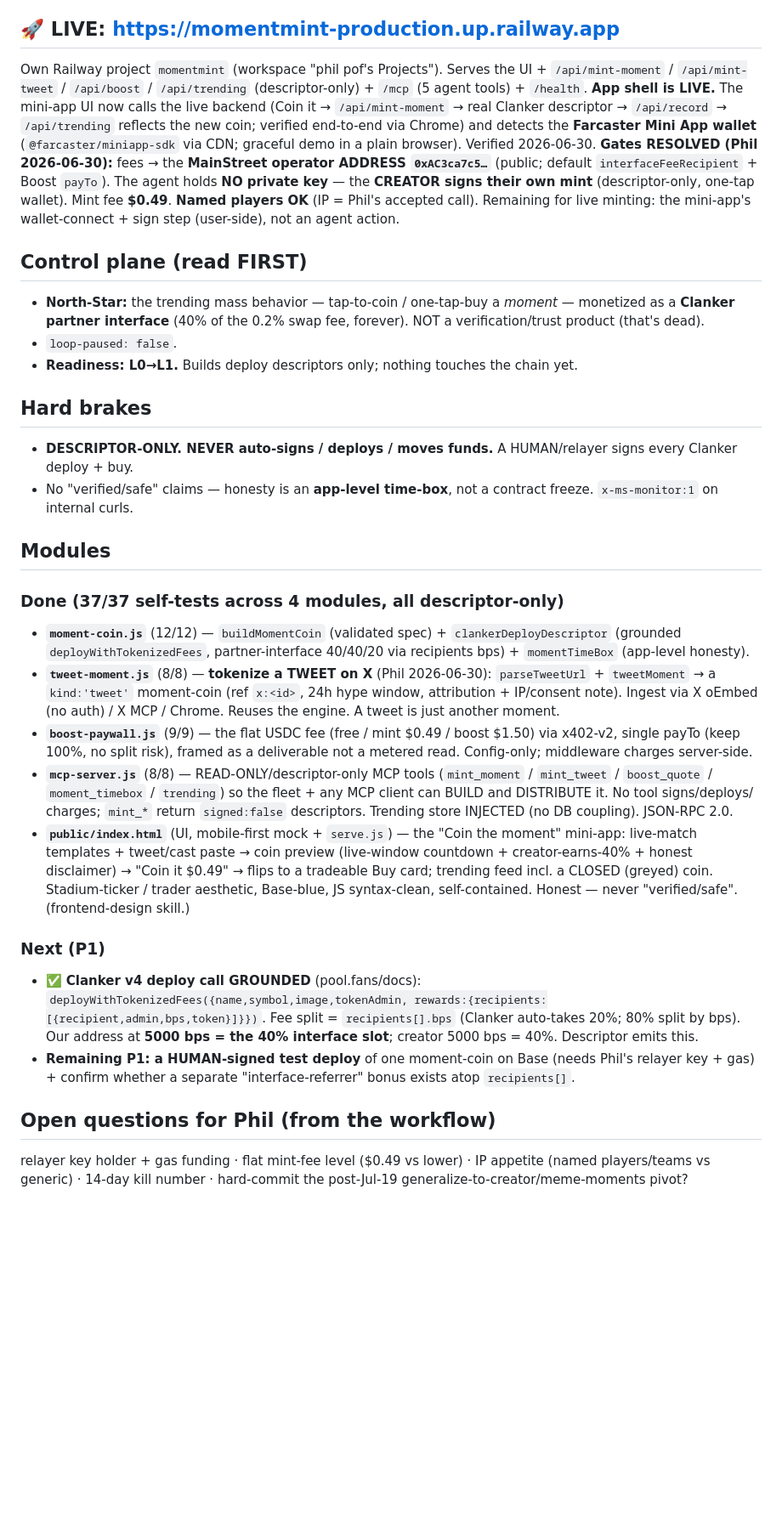
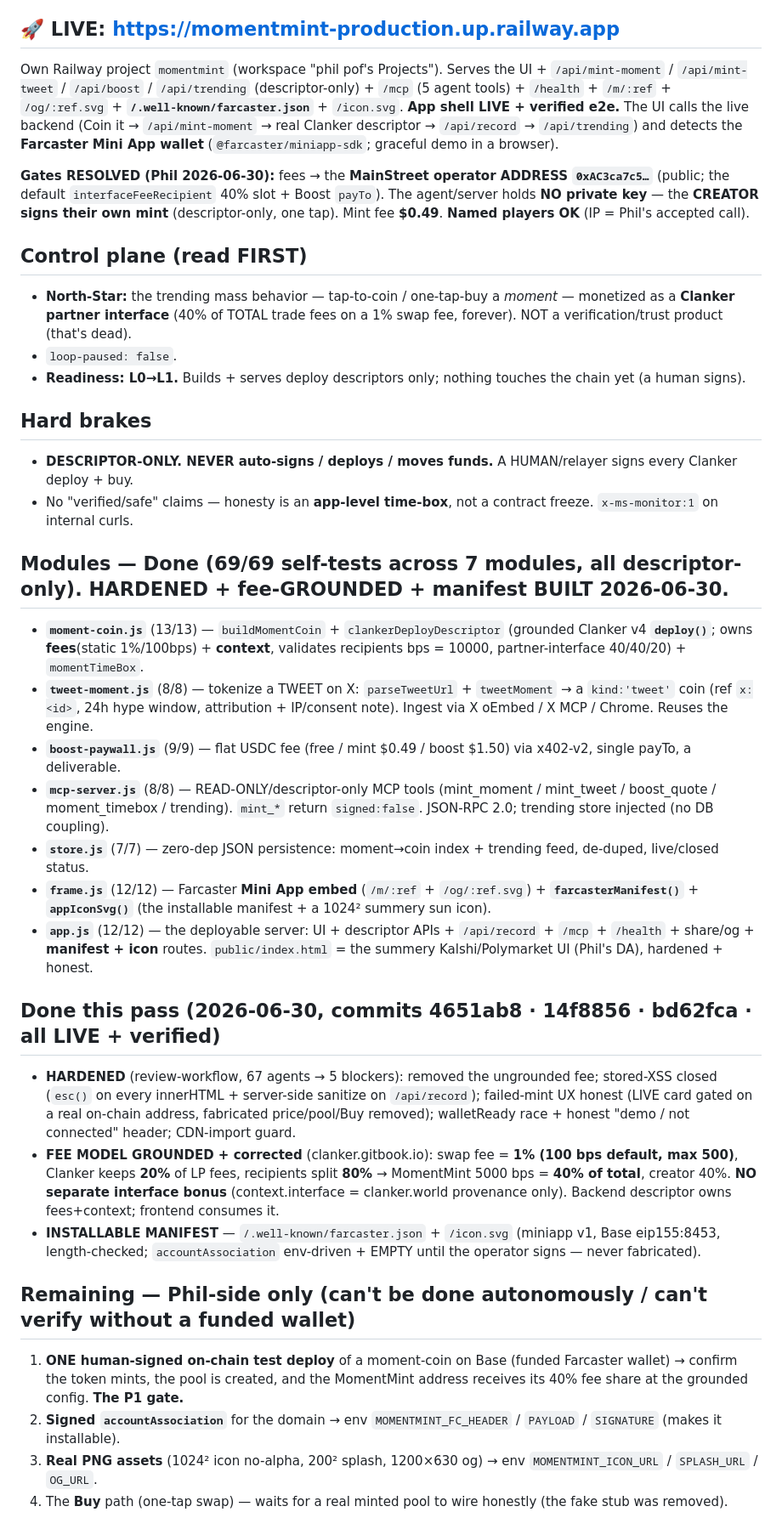
Before and after one commit to philpof102-svg/momentmint, a Markdown page: STATUS.md, the part around one of its changes. Shown at 85% size. GitHub-like rendering; blank space fills up the shorter version.

```diff
--- a/STATUS.md
+++ b/STATUS.md
@@ -5,48 +5,53 @@ Coin the moment in one tap, on Base via **Clanker**. See `CONCEPT.md`. NEW stand
 
 ## 🚀 LIVE: https://momentmint-production.up.railway.app
 Own Railway project `momentmint` (workspace "phil pof's Projects"). Serves the UI + `/api/mint-moment` /
-`/api/mint-tweet` / `/api/boost` / `/api/trending` (descriptor-only) + `/mcp` (5 agent tools) + `/health`.
-**App shell is LIVE.** The mini-app UI now calls the live backend (Coin it → `/api/mint-moment` → real Clanker
-descriptor → `/api/record` → `/api/trending` reflects the new coin; verified end-to-end via Chrome) and detects
-the **Farcaster Mini App wallet** (`@farcaster/miniapp-sdk` via CDN; graceful demo in a plain browser). Verified 2026-06-30.
-**Gates RESOLVED (Phil 2026-06-30):** fees → the **MainStreet operator ADDRESS `0xAC3ca7c5…`** (public; default
-`interfaceFeeRecipient` + Boost `payTo`). The agent holds **NO private key** — the **CREATOR signs their own mint**
-(descriptor-only, one-tap wallet). Mint fee **$0.49**. **Named players OK** (IP = Phil's accepted call).
-Remaining for live minting: the mini-app's wallet-connect + sign step (user-side), not an agent action.
+`/api/mint-tweet` / `/api/boost` / `/api/trending` (descriptor-only) + `/mcp` (5 agent tools) + `/health` +
+`/m/:ref` + `/og/:ref.svg` + **`/.well-known/farcaster.json`** + `/icon.svg`. **App shell LIVE + verified e2e.**
+The UI calls the live backend (Coin it → `/api/mint-moment` → real Clanker descriptor → `/api/record` →
+`/api/trending`) and detects the **Farcaster Mini App wallet** (`@farcaster/miniapp-sdk`; graceful demo in a browser).
+
+**Gates RESOLVED (Phil 2026-06-30):** fees → the **MainStreet operator ADDRESS `0xAC3ca7c5…`** (public; the default
+`interfaceFeeRecipient` 40% slot + Boost `payTo`). The agent/server holds **NO private key** — the **CREATOR signs
+their own mint** (descriptor-only, one tap). Mint fee **$0.49**. **Named players OK** (IP = Phil's accepted call).
 
 ## Control plane (read FIRST)
 - **North-Star:** the trending mass behavior — tap-to-coin / one-tap-buy a *moment* — monetized as a **Clanker
-  partner interface** (40% of the 0.2% swap fee, forever). NOT a verification/trust product (that's dead).
+  partner interface** (40% of TOTAL trade fees on a 1% swap fee, forever). NOT a verification/trust product (that's dead).
 - `loop-paused: false`.
-- **Readiness: L0→L1.** Builds deploy descriptors only; nothing touches the chain yet.
+- **Readiness: L0→L1.** Builds + serves deploy descriptors only; nothing touches the chain yet (a human signs).
 
 ## Hard brakes
 - **DESCRIPTOR-ONLY. NEVER auto-signs / deploys / moves funds.** A HUMAN/relayer signs every Clanker deploy + buy.
 - No "verified/safe" claims — honesty is an **app-level time-box**, not a contract freeze. `x-ms-monitor:1` on internal curls.
 
-## Modules
-### Done (37/37 self-tests across 4 modules, all descriptor-only)
-- **`moment-coin.js`** (12/12) — `buildMomentCoin` (validated spec) + `clankerDeployDescriptor` (grounded
-  `deployWithTokenizedFees`, partner-interface 40/40/20 via recipients bps) + `momentTimeBox` (app-level honesty).
-- **`tweet-moment.js`** (8/8) — **tokenize a TWEET on X** (Phil 2026-06-30): `parseTweetUrl` + `tweetMoment` → a
-  `kind:'tweet'` moment-coin (ref `x:<id>`, 24h hype window, attribution + IP/consent note). Ingest via X oEmbed (no
-  auth) / X MCP / Chrome. Reuses the engine. A tweet is just another moment.
-- **`boost-paywall.js`** (9/9) — the flat USDC fee (free / mint $0.49 / boost $1.50) via x402-v2, single payTo (keep
-  100%, no split risk), framed as a deliverable not a metered read. Config-only; middleware charges server-side.
-- **`mcp-server.js`** (8/8) — READ-ONLY/descriptor-only MCP tools (`mint_moment` / `mint_tweet` / `boost_quote` /
-  `moment_timebox` / `trending`) so the fleet + any MCP client can BUILD and DISTRIBUTE it. No tool signs/deploys/
-  charges; `mint_*` return `signed:false` descriptors. Trending store INJECTED (no DB coupling). JSON-RPC 2.0.
-- **`public/index.html`** (UI, mobile-first mock + `serve.js`) — the "Coin the moment" mini-app: live-match
-  templates + tweet/cast paste → coin preview (live-window countdown + creator-earns-40% + honest disclaimer) →
-  "Coin it $0.49" → flips to a tradeable Buy card; trending feed incl. a CLOSED (greyed) coin. Stadium-ticker /
-  trader aesthetic, Base-blue, JS syntax-clean, self-contained. Honest — never "verified/safe". (frontend-design skill.)
-### Next (P1)
-- ✅ **Clanker v4 deploy call GROUNDED** (pool.fans/docs): `deployWithTokenizedFees({name,symbol,image,tokenAdmin,
-  rewards:{recipients:[{recipient,admin,bps,token}]}})`. Fee split = `recipients[].bps` (Clanker auto-takes 20%; 80%
-  split by bps). Our address at **5000 bps = the 40% interface slot**; creator 5000 bps = 40%. Descriptor emits this.
-- **Remaining P1: a HUMAN-signed test deploy** of one moment-coin on Base (needs Phil's relayer key + gas) + confirm
-  whether a separate "interface-referrer" bonus exists atop `recipients[]`.
+## Modules — Done (69/69 self-tests across 7 modules, all descriptor-only). HARDENED + fee-GROUNDED + manifest BUILT 2026-06-30.
+- **`moment-coin.js`** (13/13) — `buildMomentCoin` + `clankerDeployDescriptor` (grounded Clanker v4 **`deploy()`**; owns
+  **fees**(static 1%/100bps) + **context**, validates recipients bps = 10000, partner-interface 40/40/20) + `momentTimeBox`.
+- **`tweet-moment.js`** (8/8) — tokenize a TWEET on X: `parseTweetUrl` + `tweetMoment` → a `kind:'tweet'` coin (ref
+  `x:<id>`, 24h hype window, attribution + IP/consent note). Ingest via X oEmbed / X MCP / Chrome. Reuses the engine.
+- **`boost-paywall.js`** (9/9) — flat USDC fee (free / mint $0.49 / boost $1.50) via x402-v2, single payTo, a deliverable.
+- **`mcp-server.js`** (8/8) — READ-ONLY/descriptor-only MCP tools (mint_moment / mint_tweet / boost_quote / moment_timebox /
+  trending). `mint_*` return `signed:false`. JSON-RPC 2.0; trending store injected (no DB coupling).
+- **`store.js`** (7/7) — zero-dep JSON persistence: moment→coin index + trending feed, de-duped, live/closed status.
+- **`frame.js`** (12/12) — Farcaster **Mini App embed** (`/m/:ref` + `/og/:ref.svg`) + **`farcasterManifest()`** +
+  **`appIconSvg()`** (the installable manifest + a 1024² summery sun icon).
+- **`app.js`** (12/12) — the deployable server: UI + descriptor APIs + `/api/record` + `/mcp` + `/health` + share/og +
+  **manifest + icon** routes. `public/index.html` = the summery Kalshi/Polymarket UI (Phil's DA), hardened + honest.
 
-## Open questions for Phil (from the workflow)
-relayer key holder + gas funding · flat mint-fee level ($0.49 vs lower) · IP appetite (named players/teams vs generic) ·
-14-day kill number · hard-commit the post-Jul-19 generalize-to-creator/meme-moments pivot?
+## Done this pass (2026-06-30, commits 4651ab8 · 14f8856 · bd62fca · all LIVE + verified)
+- **HARDENED** (review-workflow, 67 agents → 5 blockers): removed the ungrounded fee; stored-XSS closed (`esc()` on every
+  innerHTML + server-side sanitize on `/api/record`); failed-mint UX honest (LIVE card gated on a real on-chain address,
+  fabricated price/pool/Buy removed); walletReady race + honest "demo / not connected" header; CDN-import guard.
+- **FEE MODEL GROUNDED + corrected** (clanker.gitbook.io): swap fee = **1% (100 bps default, max 500)**, Clanker keeps
+  **20%** of LP fees, recipients split **80%** → MomentMint 5000 bps = **40% of total**, creator 40%. **NO separate
+  interface bonus** (context.interface = clanker.world provenance only). Backend descriptor owns fees+context; frontend consumes it.
+- **INSTALLABLE MANIFEST** — `/.well-known/farcaster.json` + `/icon.svg` (miniapp v1, Base eip155:8453, length-checked;
+  `accountAssociation` env-driven + EMPTY until the operator signs — never fabricated).
+
+## Remaining — Phil-side only (can't be done autonomously / can't verify without a funded wallet)
+1. **ONE human-signed on-chain test deploy** of a moment-coin on Base (funded Farcaster wallet) → confirm the token mints,
+   the pool is created, and the MomentMint address receives its 40% fee share at the grounded config. **The P1 gate.**
+2. **Signed `accountAssociation`** for the domain → env `MOMENTMINT_FC_HEADER` / `PAYLOAD` / `SIGNATURE` (makes it installable).
+3. **Real PNG assets** (1024² icon no-alpha, 200² splash, 1200×630 og) → env `MOMENTMINT_ICON_URL` / `SPLASH_URL` / `OG_URL`.
+4. The **Buy** path (one-tap swap) — waits for a real minted pool to wire honestly (the fake stub was removed).
+
```
Also changed, not shown: other parts of STATUS.md (+10 -12 lines), INTEGRATION.md (+5 -1 lines), README.md (added, +68 -0 lines).
